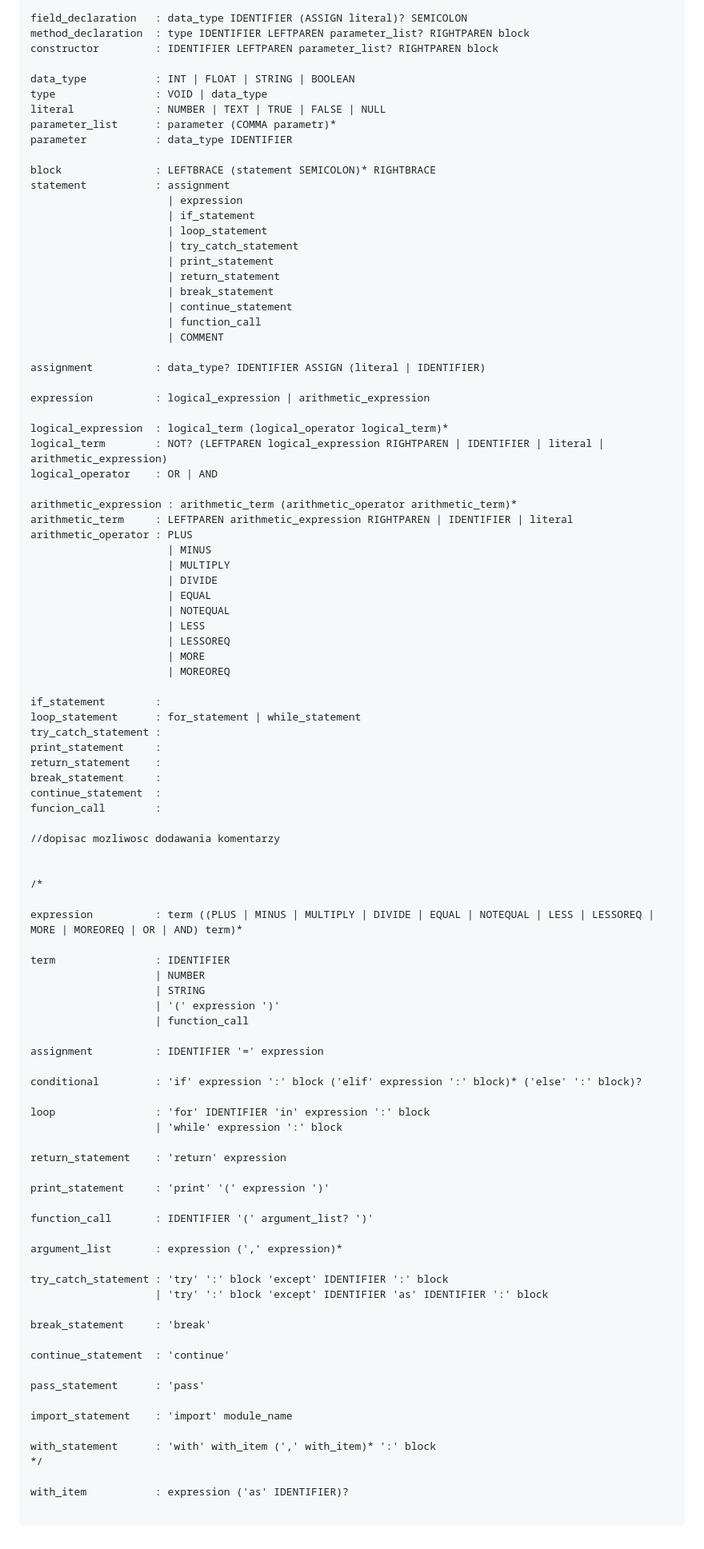
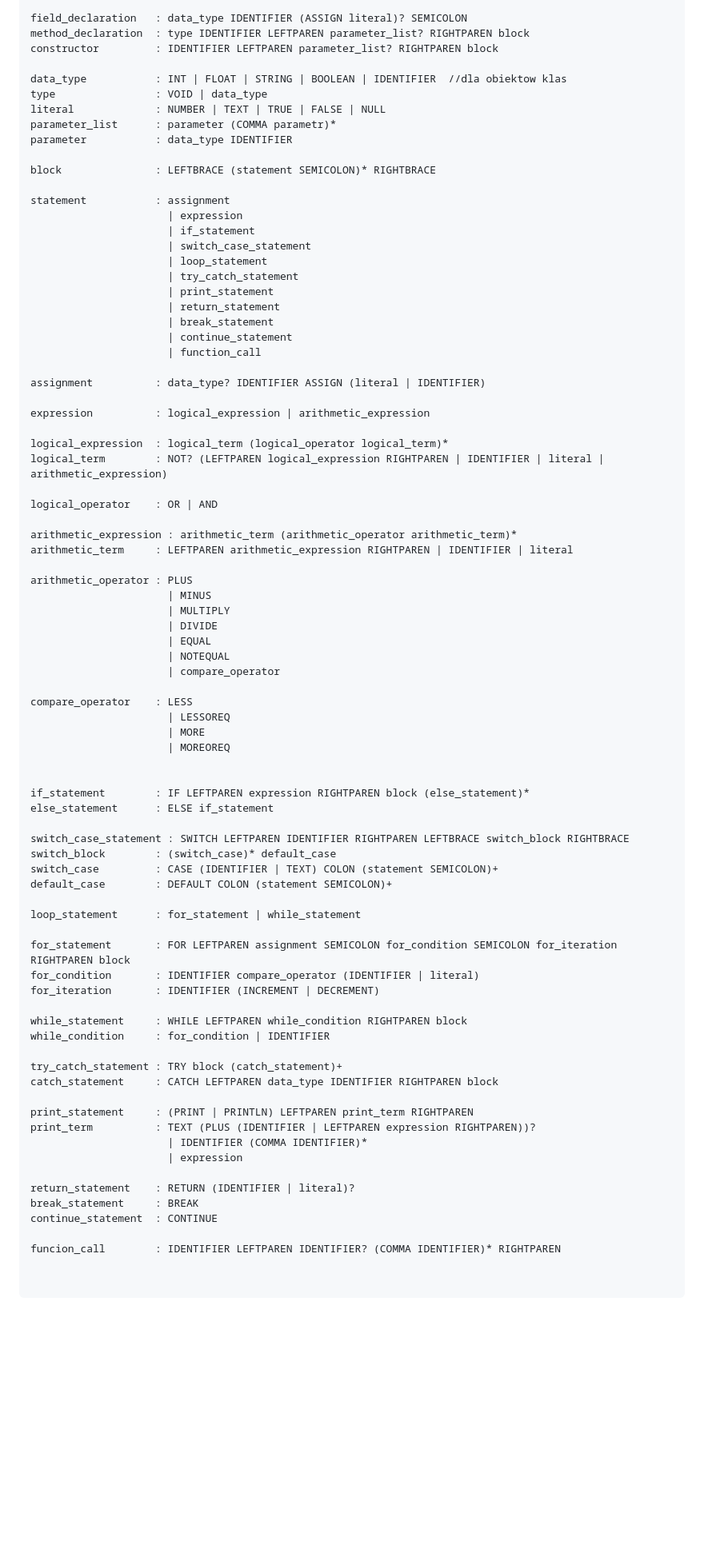
Before and after one commit to maadZia/JaviPy-converter, a Markdown page: README.md, the part around one of its changes. Shown at 80% size. Drawn GitHub-style; blank space fills up the shorter version.

````diff
--- a/README.md
+++ b/README.md
@@ -84,16 +93,18 @@ field_declaration   : data_type IDENTIFIER (ASSIGN literal)? SEMICOLON
 method_declaration  : type IDENTIFIER LEFTPAREN parameter_list? RIGHTPAREN block
 constructor         : IDENTIFIER LEFTPAREN parameter_list? RIGHTPAREN block
 
-data_type           : INT | FLOAT | STRING | BOOLEAN
+data_type           : INT | FLOAT | STRING | BOOLEAN | IDENTIFIER  //dla obiektow klas
 type                : VOID | data_type
 literal             : NUMBER | TEXT | TRUE | FALSE | NULL
 parameter_list      : parameter (COMMA parametr)*
 parameter           : data_type IDENTIFIER
 
 block               : LEFTBRACE (statement SEMICOLON)* RIGHTBRACE
+
 statement           : assignment
                       | expression
                       | if_statement
+                      | switch_case_statement
                       | loop_statement
                       | try_catch_statement
                       | print_statement
@@ -101,7 +112,6 @@ statement           : assignment
                       | break_statement
                       | continue_statement
                       | function_call
-                      | COMMENT
 
 assignment          : data_type? IDENTIFIER ASSIGN (literal | IDENTIFIER)
 
@@ -109,72 +119,56 @@ expression          : logical_expression | arithmetic_expression
 
 logical_expression  : logical_term (logical_operator logical_term)*
 logical_term        : NOT? (LEFTPAREN logical_expression RIGHTPAREN | IDENTIFIER | literal | arithmetic_expression)
+
 logical_operator    : OR | AND
 
 arithmetic_expression : arithmetic_term (arithmetic_operator arithmetic_term)*
 arithmetic_term     : LEFTPAREN arithmetic_expression RIGHTPAREN | IDENTIFIER | literal
+
 arithmetic_operator : PLUS
                       | MINUS
                       | MULTIPLY
                       | DIVIDE
                       | EQUAL
                       | NOTEQUAL
-                      | LESS
+                      | compare_operator
+
+compare_operator    : LESS
                       | LESSOREQ
                       | MORE
                       | MOREOREQ
 
-if_statement        :
+
+if_statement        : IF LEFTPAREN expression RIGHTPAREN block (else_statement)*
+else_statement      : ELSE if_statement
+
+switch_case_statement : SWITCH LEFTPAREN IDENTIFIER RIGHTPAREN LEFTBRACE switch_block RIGHTBRACE
+switch_block        : (switch_case)* default_case
+switch_case         : CASE (IDENTIFIER | TEXT) COLON (statement SEMICOLON)+
+default_case        : DEFAULT COLON (statement SEMICOLON)+
+
 loop_statement      : for_statement | while_statement
-try_catch_statement :
-print_statement     :
-return_statement    :
-break_statement     :
-continue_statement  :
-funcion_call        :
 
-//dopisac mozliwosc dodawania komentarzy
+for_statement       : FOR LEFTPAREN assignment SEMICOLON for_condition SEMICOLON for_iteration RIGHTPAREN block
+for_condition       : IDENTIFIER compare_operator (IDENTIFIER | literal)
+for_iteration       : IDENTIFIER (INCREMENT | DECREMENT)
+
+while_statement     : WHILE LEFTPAREN while_condition RIGHTPAREN block
+while_condition     : for_condition | IDENTIFIER
+
+try_catch_statement : TRY block (catch_statement)+
+catch_statement     : CATCH LEFTPAREN data_type IDENTIFIER RIGHTPAREN block
+
+print_statement     : (PRINT | PRINTLN) LEFTPAREN print_term RIGHTPAREN
+print_term          : TEXT (PLUS (IDENTIFIER | LEFTPAREN expression RIGHTPAREN))?
+                      | IDENTIFIER (COMMA IDENTIFIER)*
+                      | expression
+
+return_statement    : RETURN (IDENTIFIER | literal)?
+break_statement     : BREAK
+continue_statement  : CONTINUE
+
+funcion_call        : IDENTIFIER LEFTPAREN IDENTIFIER? (COMMA IDENTIFIER)* RIGHTPAREN
 
 
-/*
-
-expression          : term ((PLUS | MINUS | MULTIPLY | DIVIDE | EQUAL | NOTEQUAL | LESS | LESSOREQ | MORE | MOREOREQ | OR | AND) term)*
-
-term                : IDENTIFIER
-                    | NUMBER
-                    | STRING
-                    | '(' expression ')'
-                    | function_call
-
-assignment          : IDENTIFIER '=' expression
-
-conditional         : 'if' expression ':' block ('elif' expression ':' block)* ('else' ':' block)?
-
-loop                : 'for' IDENTIFIER 'in' expression ':' block
-                    | 'while' expression ':' block
-
-return_statement    : 'return' expression
-
-print_statement     : 'print' '(' expression ')'
-
-function_call       : IDENTIFIER '(' argument_list? ')'
-
-argument_list       : expression (',' expression)*
-
-try_catch_statement : 'try' ':' block 'except' IDENTIFIER ':' block
-                    | 'try' ':' block 'except' IDENTIFIER 'as' IDENTIFIER ':' block
-
-break_statement     : 'break'
-
-continue_statement  : 'continue'
-
-pass_statement      : 'pass'
-
-import_statement    : 'import' module_name
-
-with_statement      : 'with' with_item (',' with_item)* ':' block
-*/
-
-with_item           : expression ('as' IDENTIFIER)?
-
 ```
````
Also changed, not shown: other parts of README.md (+9 -0 lines).
